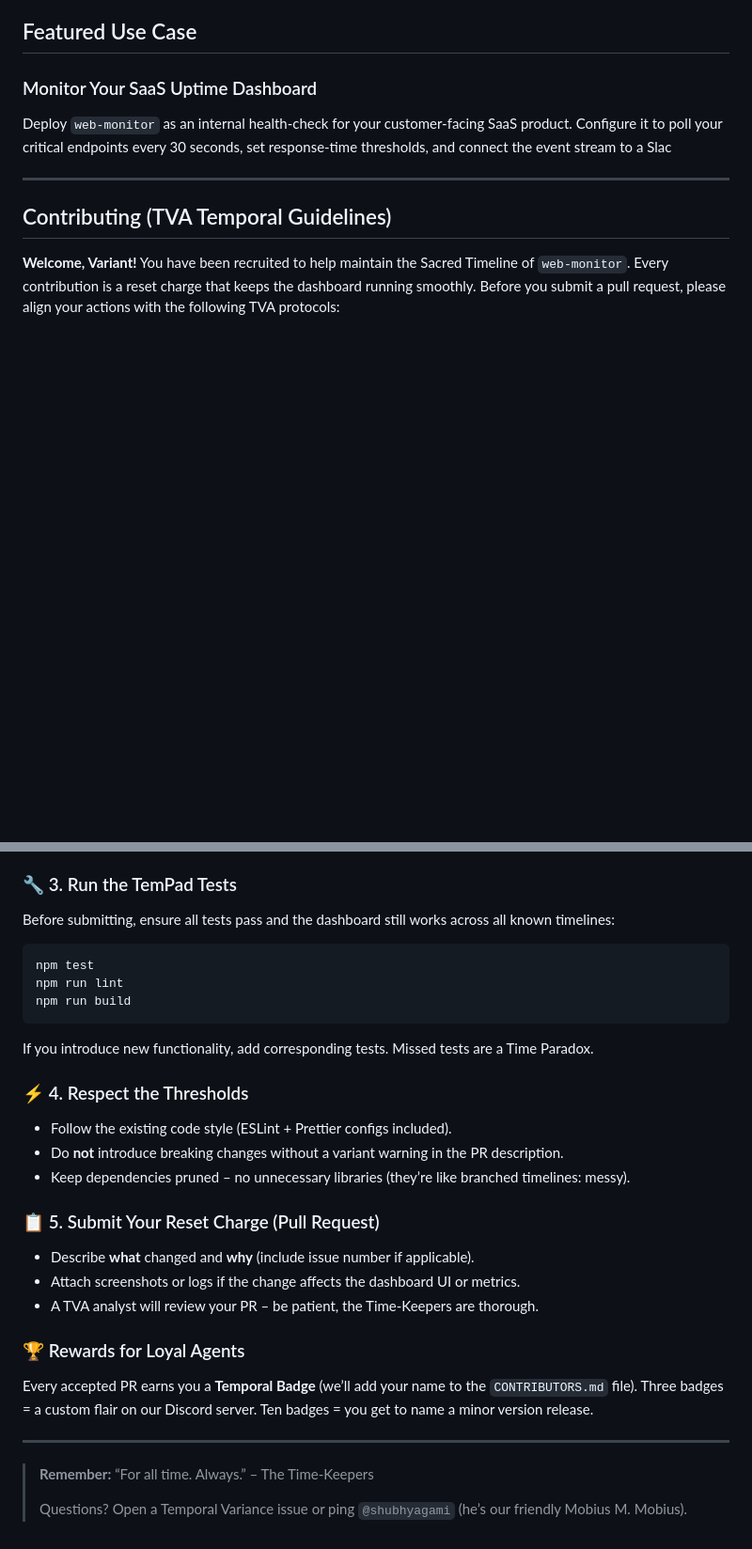
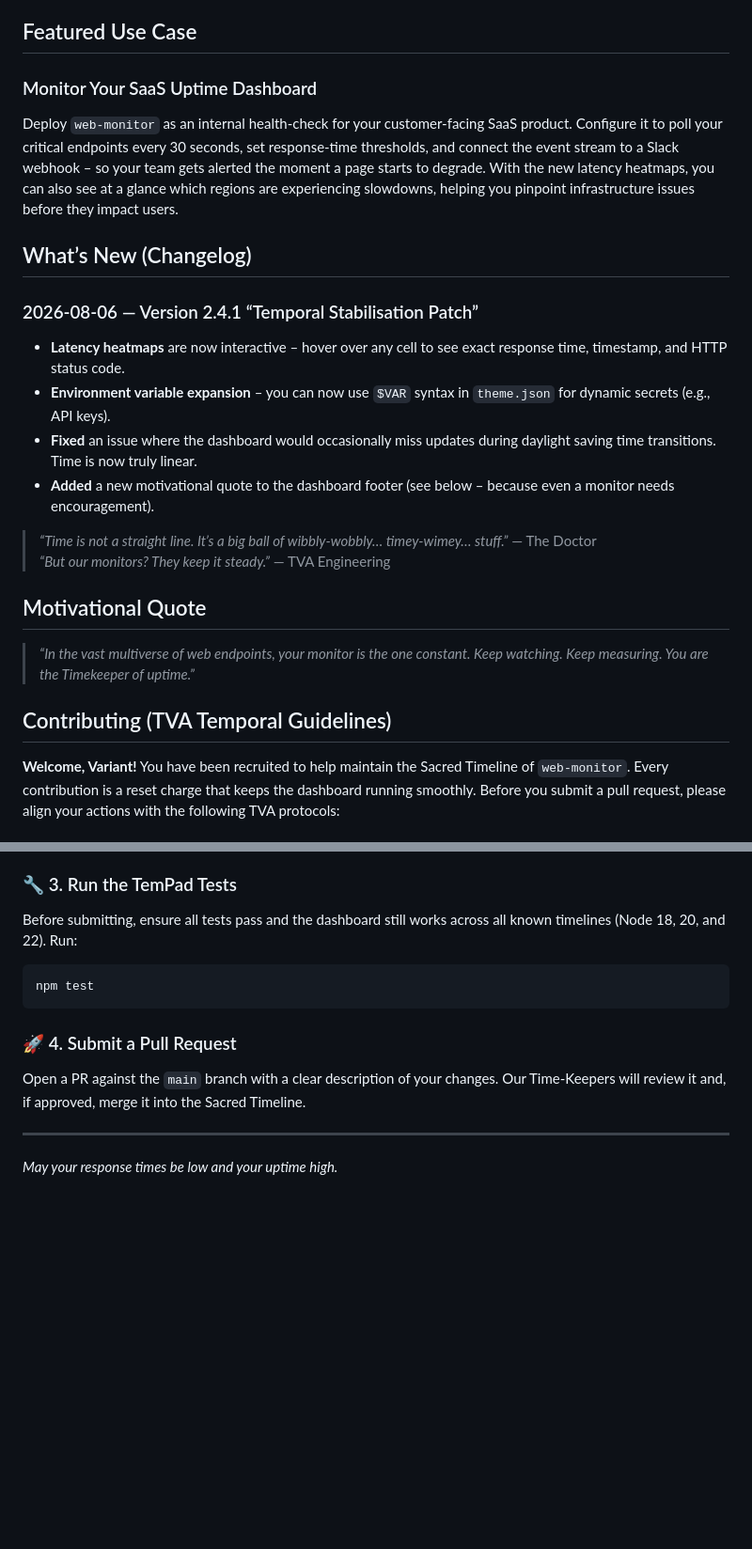
Before and after one commit to shubhyagami/web-monitor, a Markdown page: README.md, 2 parts joined by grey strips. Shown at 94% size. Drawn GitHub-style; blank space fills up the shorter version.

Commit message:
docs: update README [enhance] | TVA temporal update 2026-08-06 00:31

````diff
--- a/README.md
+++ b/README.md
@@ -49,9 +49,23 @@ This week's spotlight is on **latency heatmaps**. The dashboard now visualises r
 
 ### Monitor Your SaaS Uptime Dashboard
 
-Deploy `web-monitor` as an internal health‑check for your customer‑facing SaaS product. Configure it to poll your critical endpoints every 30 seconds, set response‑time thresholds, and connect the event stream to a Slac
+Deploy `web-monitor` as an internal health‑check for your customer‑facing SaaS product. Configure it to poll your critical endpoints every 30 seconds, set response‑time thresholds, and connect the event stream to a Slack webhook – so your team gets alerted the moment a page starts to degrade. With the new latency heatmaps, you can also see at a glance which regions are experiencing slowdowns, helping you pinpoint infrastructure issues before they impact users.
 
----
+## What’s New (Changelog)
+
+### 2026-08-06 — Version 2.4.1 “Temporal Stabilisation Patch”
+
+- **Latency heatmaps** are now interactive – hover over any cell to see exact response time, timestamp, and HTTP status code.
+- **Environment variable expansion** – you can now use `$VAR` syntax in `theme.json` for dynamic secrets (e.g., API keys).
+- **Fixed** an issue where the dashboard would occasionally miss updates during daylight saving time transitions. Time is now truly linear.
+- **Added** a new motivational quote to the dashboard footer (see below – because even a monitor needs encouragement).
+
+> *“Time is not a straight line. It’s a big ball of wibbly‑wobbly… timey‑wimey… stuff.”* — The Doctor
+> *“But our monitors? They keep it steady.”* — TVA Engineering
+
+## Motivational Quote
+
+> *“In the vast multiverse of web endpoints, your monitor is the one constant. Keep watching. Keep measuring. You are the Timekeeper of uptime.”*
 
 ## Contributing (TVA Temporal Guidelines)
 
@@ -71,34 +85,16 @@ Before starting any work, **create an issue** describing the anomaly (feature re
 
 ### 🔧 3. Run the TemPad Tests
 
-Before submitting, ensure all tests pass and the dashboard still works across all known timelines:
+Before submitting, ensure all tests pass and the dashboard still works across all known timelines (Node 18, 20, and 22). Run:
 
 ```bash
 npm test
-npm run lint
-npm run build
 ```
 
-If you introduce new functionality, add corresponding tests. Missed tests are a Time Paradox.
+### 🚀 4. Submit a Pull Request
 
-### ⚡ 4. Respect the Thresholds
-
-- Follow the existing code style (ESLint + Prettier configs included).
-- Do **not** introduce breaking changes without a variant warning in the PR description.
-- Keep dependencies pruned – no unnecessary libraries (they’re like branched timelines: messy).
-
-### 📋 5. Submit Your Reset Charge (Pull Request)
-
-- Describe **what** changed and **why** (include issue number if applicable).
-- Attach screenshots or logs if the change affects the dashboard UI or metrics.
-- A TVA analyst will review your PR – be patient, the Time-Keepers are thorough.
-
-### 🏆 Rewards for Loyal Agents
-
-Every accepted PR earns you a **Temporal Badge** (we’ll add your name to the `CONTRIBUTORS.md` file). Three badges = a custom flair on our Discord server. Ten badges = you get to name a minor version release.
+Open a PR against the `main` branch with a clear description of your changes. Our Time‑Keepers will review it and, if approved, merge it into the Sacred Timeline.
 
 ---
 
-> **Remember:** “For all time. Always.” – The Time-Keepers
->
-> Questions? Open a Temporal Variance issue or ping `@shubhyagami` (he’s our friendly Mobius M. Mobius).
+*May your response times be low and your uptime high.*
````
